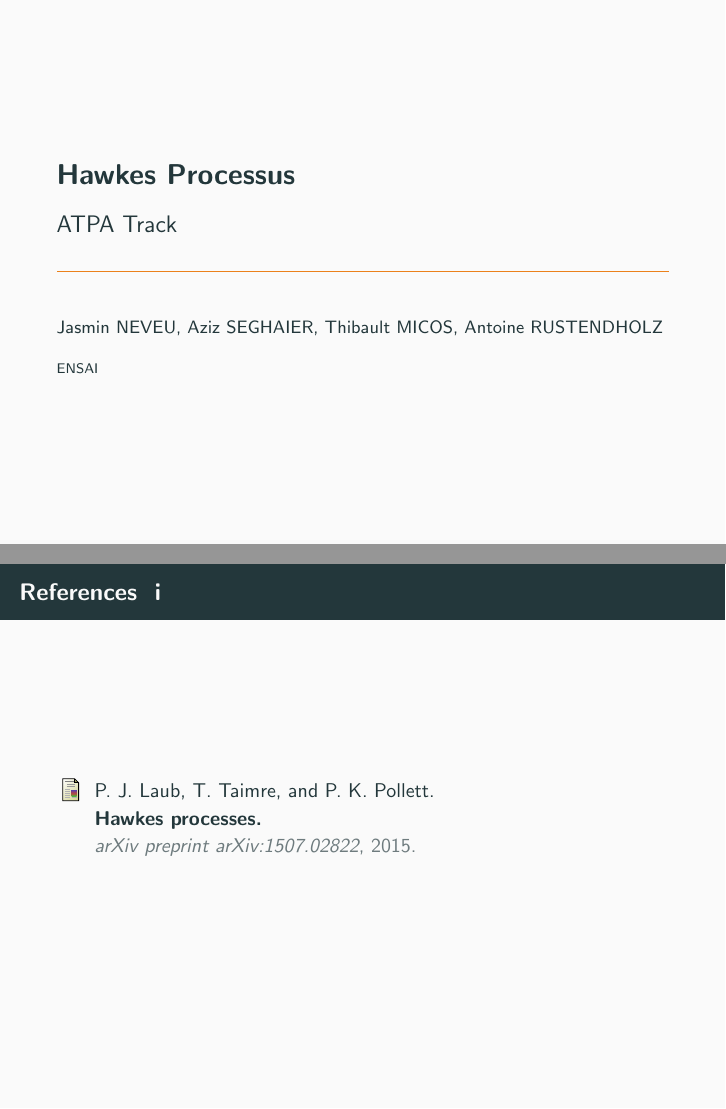
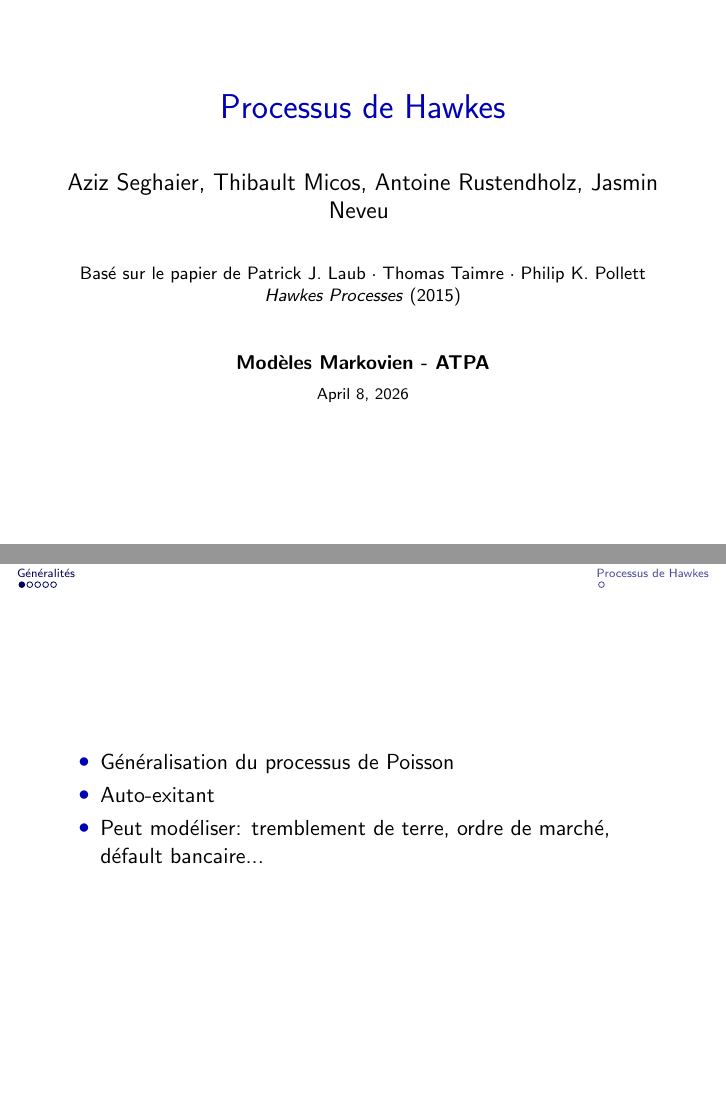
Before and after one commit to JasminNeveu/hawkes_processus, LaTeX slides (slides/main.tex): pages 1 and 9 of 9 before the commit and pages 1 and 4 of 14 after it, joined at a grey line. Compiled offline with pdfLaTeX.

Commit message:
add: sec 1/2/3.1-3.2

```diff
--- a/slides/main.tex
+++ b/slides/main.tex
@@ -16,4 +13,0 @@
-\subtitle{ATPA Track}
-\author{Jasmin NEVEU, Aziz SEGHAIER, Thibault MICOS, Antoine RUSTENDHOLZ}
-\date{}
-\institute{ENSAI}
@@ -21,4 +24,32 @@
 \begin{document}
 
-\maketitle
+\begin{frame}[plain]
+\centering
 
+{\color{navblue}\LARGE
+  Processus de Hawkes
+\par}
+
+\vspace{2em}
+
+{\large
+Aziz Seghaier, Thibault Micos, Antoine Rustendholz, Jasmin Neveu
+\vspace{0.3em}
+\par}
+
+\vspace{1.5em}
+
+{\footnotesize
+Basé sur le papier de
+Patrick J. Laub · Thomas Taimre · Philip K. Pollett
+\textit{Hawkes Processes} (2015)
+\par}
+
+\vspace{2em}
+
+{\small \textbf{Modèles Markovien - ATPA} \par}
+
+\vspace{0.5em}
+
+{\scriptsize April 8, 2026 \par}
+
@@ -28,6 +56,27 @@
 \end{frame}
 
 
-\section{Overview}
+\section{Généralités}
 
-\section{Numerical experiments}
+\begin{frame}
+  \begin{itemize}
+    \item Généralisation du processus de Poisson
+      \pause
+    \item Auto-exitant
+      \pause
+    \item Peut modéliser: tremblement de terre, ordre de marché, défault bancaire...
+
+\end{itemize}
+\end{frame}
+
+
+\begin{frame}{Processus de comptage et processus ponctuels}
+  \begin{definition}[Processus de comptage]
+    Un processus de comptage $N(t)_{t \geq 0}$ est un processus stochastique partant de $N_0 = 0$, dont les trajectoires sont croissantes par sauts d'amplitude 1, continues à droite.
+  \end{definition}
+
+  \pause
+  \begin{definition}[Processus ponctuel]
+    Un processus ponctuel $\mathbf{T} = \{T_1,T_2,...\}$ est une suite de variables aléatoires dans $[0, \inf)$ telle que $\mathbb{P}(0 \leq T_1 \leq T_2  \leq ...) = 1$ et le nombre de points dans une région bornée est fini p.s
+  \end{definition}
+\end{frame}
@@ -33,0 +131,26 @@
+\section{Processus de Hawkes}
+
+\begin{frame}
+  \begin{definition}[Processus de Hawkes]
+    Soit $(N_t)_{t\geq 0}$ un processus de comptage, tel que
+    \begin{equation*}
+      \mathbb{P}\bigl(N(t+h) - N(t) = m | \mathcal{H}(t)\bigr) = \begin{cases}
+        \lambda^*(t)h + o(h), &m=1 \\
+        o(h), &m > 1\\
+        1 - \lambda^*(t)h + o(h), &m=0
+      \end{cases}
+    \end{equation*}
+  \end{definition}
+ \pause
+ et tel que la fonction d'intensité peut s'écrire:
+  \begin{equation*}
+    \lambda^*(t) = \lambda + \sum_{t_i \leq t} \mu(t-t_i)
+  \end{equation*}
+  avec $lambda > 0$ et $\mu :(0, \inf) \rightarrow [0,\inf)$ respectivement \textit{intensité de fond} et \textit{fonction d'exitation}
+
+  \pause
+  \begin{remark}
+    Si $\mu(\text{·}) = 0 $, le processus se réduit à un processus de Poisson homogène.
+  \end{remark}
+
+\end{frame}
@@ -45,7 +163 @@
-\begin{frame}[allowframebreaks]{References}
-
-\bibliography{biblio.bib}
-\bibliographystyle{abbrv}
-
-\end{frame}
 \end{document}
```
Also changed, not shown: slides/images/point_processus.png (added), slides/main.pdf, slides/main.tex (87 more changed lines), 10 other files.
